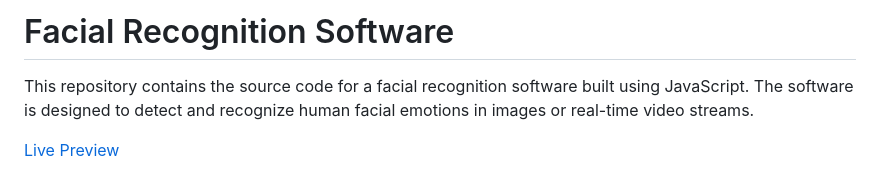
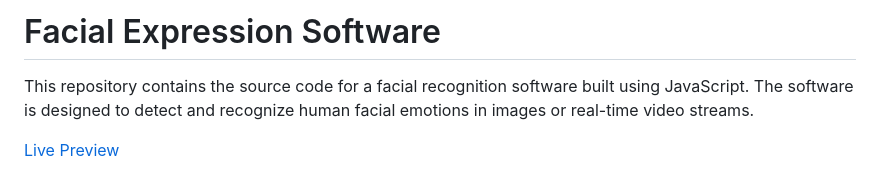
Before and after one commit to pharaohmak/real-time-emotion-recognition-engine, a Markdown page: README.md, the part around the change. GitHub-like rendering.

```diff
--- a/README.md
+++ b/README.md
@@ -1,4 +1,4 @@
-# Facial Recognition Software
+# Facial Expression Software
 
 This repository contains the source code for a facial recognition software built using JavaScript. The software is designed to detect and recognize human facial emotions in images or real-time video streams.
 
```
